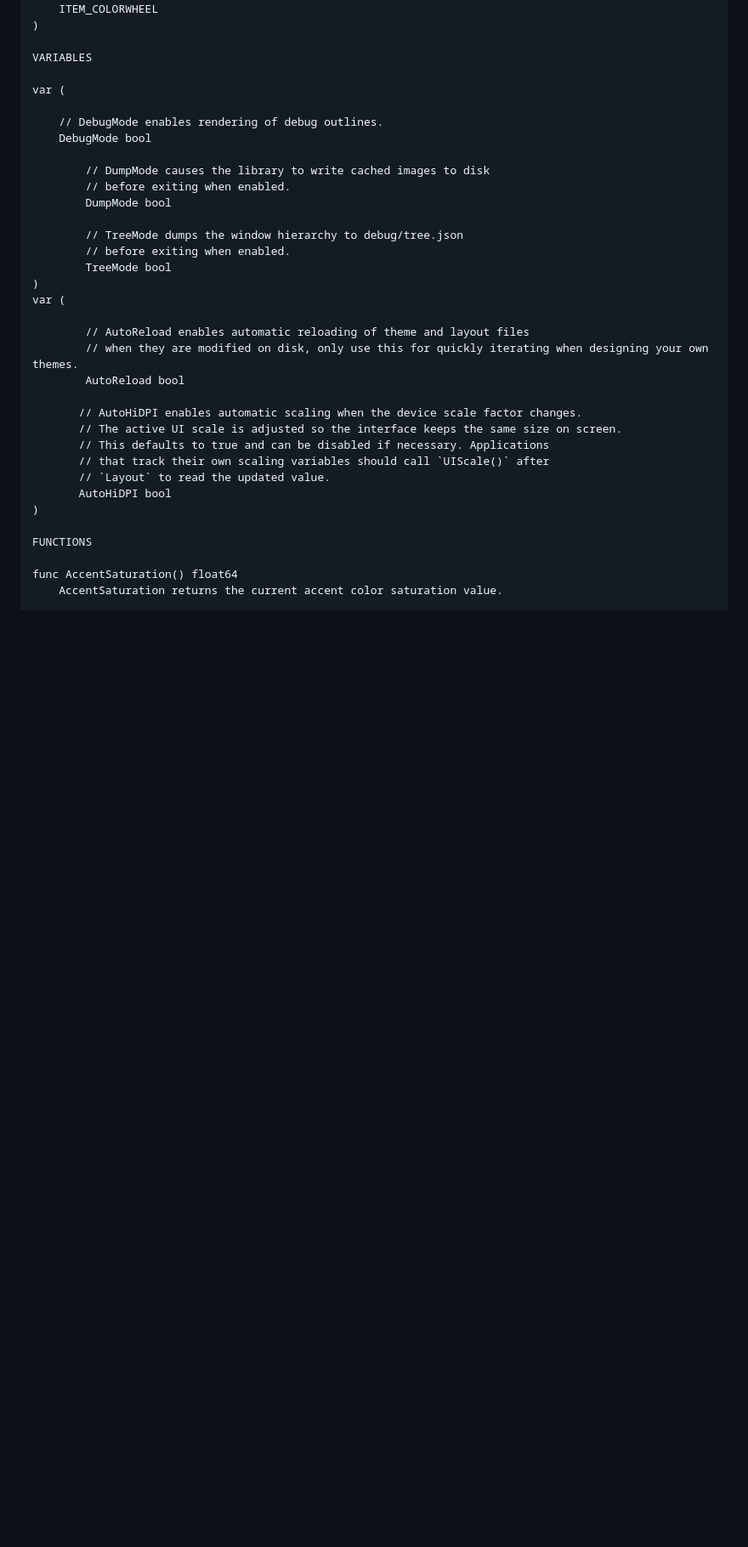
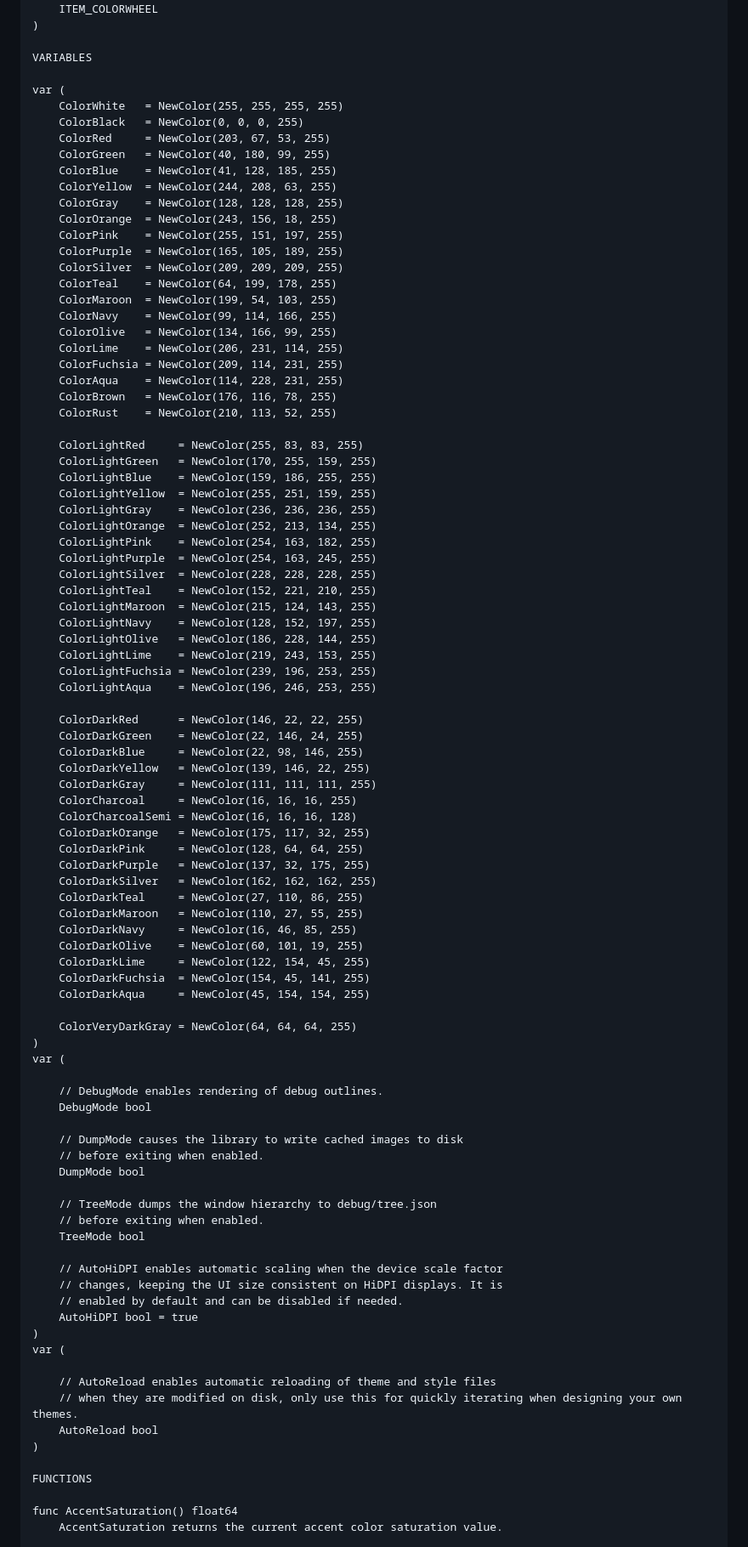
Before and after one commit to Distortions81/EUI, a Markdown page: api.md, the part around one of its changes. Shown at 85% size. Drawn GitHub-style; blank space fills up the shorter version.

```diff
--- a/api.md
+++ b/api.md
@@ -90,30 +93,88 @@ const (
 VARIABLES
 
 var (
+	ColorWhite   = NewColor(255, 255, 255, 255)
+	ColorBlack   = NewColor(0, 0, 0, 255)
+	ColorRed     = NewColor(203, 67, 53, 255)
+	ColorGreen   = NewColor(40, 180, 99, 255)
+	ColorBlue    = NewColor(41, 128, 185, 255)
+	ColorYellow  = NewColor(244, 208, 63, 255)
+	ColorGray    = NewColor(128, 128, 128, 255)
+	ColorOrange  = NewColor(243, 156, 18, 255)
+	ColorPink    = NewColor(255, 151, 197, 255)
+	ColorPurple  = NewColor(165, 105, 189, 255)
+	ColorSilver  = NewColor(209, 209, 209, 255)
+	ColorTeal    = NewColor(64, 199, 178, 255)
+	ColorMaroon  = NewColor(199, 54, 103, 255)
+	ColorNavy    = NewColor(99, 114, 166, 255)
+	ColorOlive   = NewColor(134, 166, 99, 255)
+	ColorLime    = NewColor(206, 231, 114, 255)
+	ColorFuchsia = NewColor(209, 114, 231, 255)
+	ColorAqua    = NewColor(114, 228, 231, 255)
+	ColorBrown   = NewColor(176, 116, 78, 255)
+	ColorRust    = NewColor(210, 113, 52, 255)
+
+	ColorLightRed     = NewColor(255, 83, 83, 255)
+	ColorLightGreen   = NewColor(170, 255, 159, 255)
+	ColorLightBlue    = NewColor(159, 186, 255, 255)
+	ColorLightYellow  = NewColor(255, 251, 159, 255)
+	ColorLightGray    = NewColor(236, 236, 236, 255)
+	ColorLightOrange  = NewColor(252, 213, 134, 255)
+	ColorLightPink    = NewColor(254, 163, 182, 255)
+	ColorLightPurple  = NewColor(254, 163, 245, 255)
+	ColorLightSilver  = NewColor(228, 228, 228, 255)
+	ColorLightTeal    = NewColor(152, 221, 210, 255)
+	ColorLightMaroon  = NewColor(215, 124, 143, 255)
+	ColorLightNavy    = NewColor(128, 152, 197, 255)
+	ColorLightOlive   = NewColor(186, 228, 144, 255)
+	ColorLightLime    = NewColor(219, 243, 153, 255)
+	ColorLightFuchsia = NewColor(239, 196, 253, 255)
+	ColorLightAqua    = NewColor(196, 246, 253, 255)
+
+	ColorDarkRed      = NewColor(146, 22, 22, 255)
+	ColorDarkGreen    = NewColor(22, 146, 24, 255)
+	ColorDarkBlue     = NewColor(22, 98, 146, 255)
+	ColorDarkYellow   = NewColor(139, 146, 22, 255)
+	ColorDarkGray     = NewColor(111, 111, 111, 255)
+	ColorCharcoal     = NewColor(16, 16, 16, 255)
+	ColorCharcoalSemi = NewColor(16, 16, 16, 128)
+	ColorDarkOrange   = NewColor(175, 117, 32, 255)
+	ColorDarkPink     = NewColor(128, 64, 64, 255)
+	ColorDarkPurple   = NewColor(137, 32, 175, 255)
+	ColorDarkSilver   = NewColor(162, 162, 162, 255)
+	ColorDarkTeal     = NewColor(27, 110, 86, 255)
+	ColorDarkMaroon   = NewColor(110, 27, 55, 255)
+	ColorDarkNavy     = NewColor(16, 46, 85, 255)
+	ColorDarkOlive    = NewColor(60, 101, 19, 255)
+	ColorDarkLime     = NewColor(122, 154, 45, 255)
+	ColorDarkFuchsia  = NewColor(154, 45, 141, 255)
+	ColorDarkAqua     = NewColor(45, 154, 154, 255)
+
+	ColorVeryDarkGray = NewColor(64, 64, 64, 255)
+)
+var (
 
 	// DebugMode enables rendering of debug outlines.
 	DebugMode bool
 
-        // DumpMode causes the library to write cached images to disk
-        // before exiting when enabled.
-        DumpMode bool
+	// DumpMode causes the library to write cached images to disk
+	// before exiting when enabled.
+	DumpMode bool
 
-        // TreeMode dumps the window hierarchy to debug/tree.json
-        // before exiting when enabled.
-        TreeMode bool
+	// TreeMode dumps the window hierarchy to debug/tree.json
+	// before exiting when enabled.
+	TreeMode bool
+
+	// AutoHiDPI enables automatic scaling when the device scale factor
+	// changes, keeping the UI size consistent on HiDPI displays. It is
+	// enabled by default and can be disabled if needed.
+	AutoHiDPI bool = true
 )
 var (
 
-        // AutoReload enables automatic reloading of theme and layout files
-        // when they are modified on disk, only use this for quickly iterating when designing your own themes.
-        AutoReload bool
-
-       // AutoHiDPI enables automatic scaling when the device scale factor changes.
-       // The active UI scale is adjusted so the interface keeps the same size on screen.
-       // This defaults to true and can be disabled if necessary. Applications
-       // that track their own scaling variables should call `UIScale()` after
-       // `Layout` to read the updated value.
-       AutoHiDPI bool
+	// AutoReload enables automatic reloading of theme and style files
+	// when they are modified on disk, only use this for quickly iterating when designing your own themes.
+	AutoReload bool
 )
 
 FUNCTIONS
```
Also changed, not shown: other parts of api.md (+44 -67 lines).
